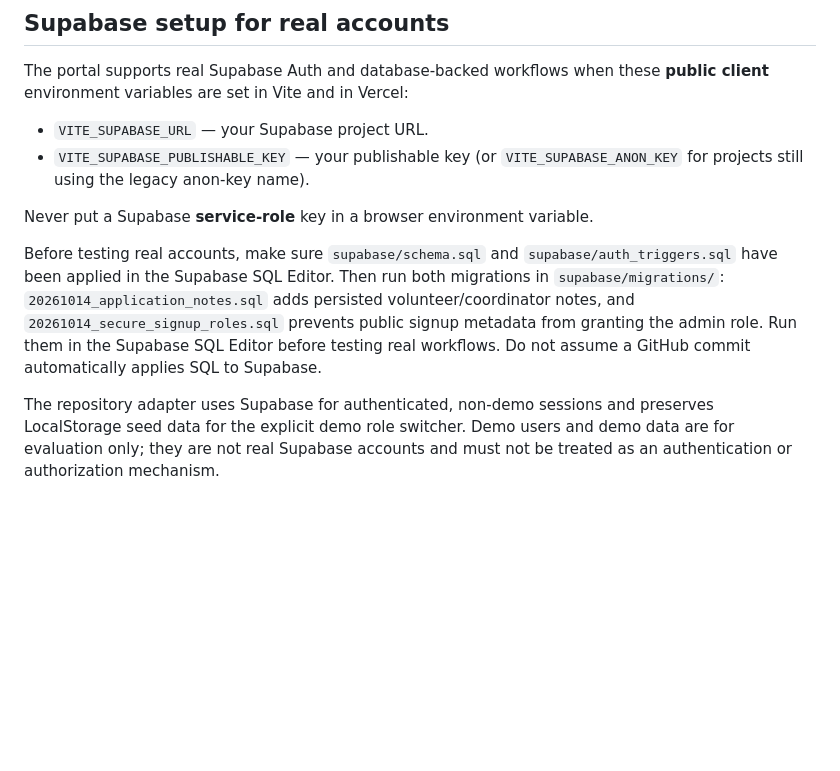
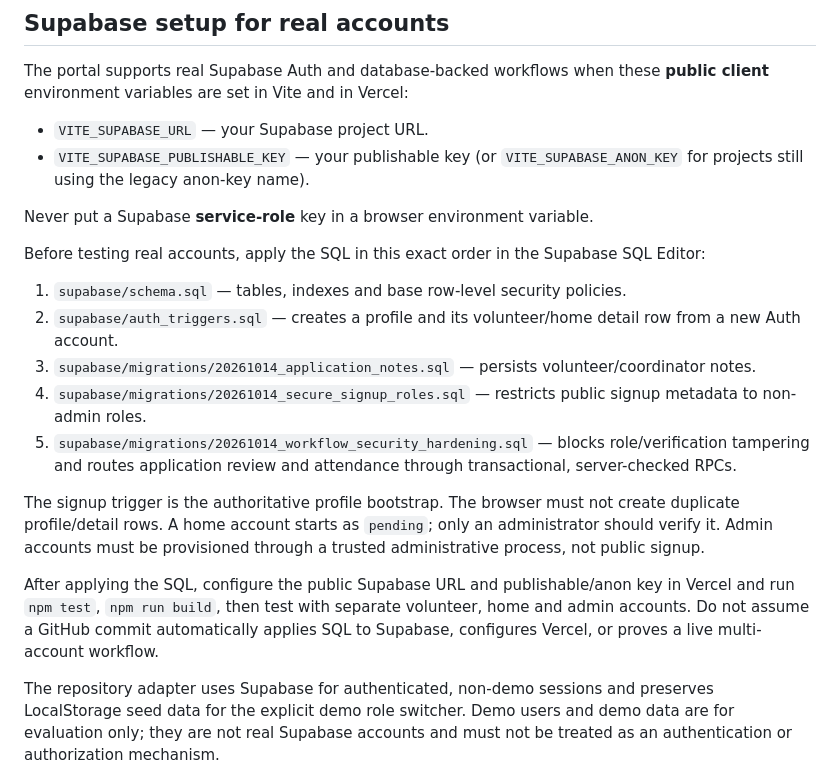
Before and after one commit to vikas-m-cse/sahaaya, a Markdown page: README.md, the part around the change. Rendered like a GitHub page; blank space fills up the shorter version.

Commit message:
Document complete Supabase migration and auth workflow order

```diff
--- a/README.md
+++ b/README.md
@@ -141,7 +141,17 @@ The portal supports real Supabase Auth and database-backed workflows when these
 
 Never put a Supabase **service-role** key in a browser environment variable.
 
-Before testing real accounts, make sure `supabase/schema.sql` and `supabase/auth_triggers.sql` have been applied in the Supabase SQL Editor. Then run both migrations in `supabase/migrations/`: `20261014_application_notes.sql` adds persisted volunteer/coordinator notes, and `20261014_secure_signup_roles.sql` prevents public signup metadata from granting the admin role. Run them in the Supabase SQL Editor before testing real workflows. Do not assume a GitHub commit automatically applies SQL to Supabase.
+Before testing real accounts, apply the SQL in this exact order in the Supabase SQL Editor:
+
+1. `supabase/schema.sql` — tables, indexes and base row-level security policies.
+2. `supabase/auth_triggers.sql` — creates a profile and its volunteer/home detail row from a new Auth account.
+3. `supabase/migrations/20261014_application_notes.sql` — persists volunteer/coordinator notes.
+4. `supabase/migrations/20261014_secure_signup_roles.sql` — restricts public signup metadata to non-admin roles.
+5. `supabase/migrations/20261014_workflow_security_hardening.sql` — blocks role/verification tampering and routes application review and attendance through transactional, server-checked RPCs.
+
+The signup trigger is the authoritative profile bootstrap. The browser must not create duplicate profile/detail rows. A home account starts as `pending`; only an administrator should verify it. Admin accounts must be provisioned through a trusted administrative process, not public signup.
+
+After applying the SQL, configure the public Supabase URL and publishable/anon key in Vercel and run `npm test`, `npm run build`, then test with separate volunteer, home and admin accounts. Do not assume a GitHub commit automatically applies SQL to Supabase, configures Vercel, or proves a live multi-account workflow.
 
 The repository adapter uses Supabase for authenticated, non-demo sessions and preserves LocalStorage seed data for the explicit demo role switcher. Demo users and demo data are for evaluation only; they are not real Supabase accounts and must not be treated as an authentication or authorization mechanism.
 
```
